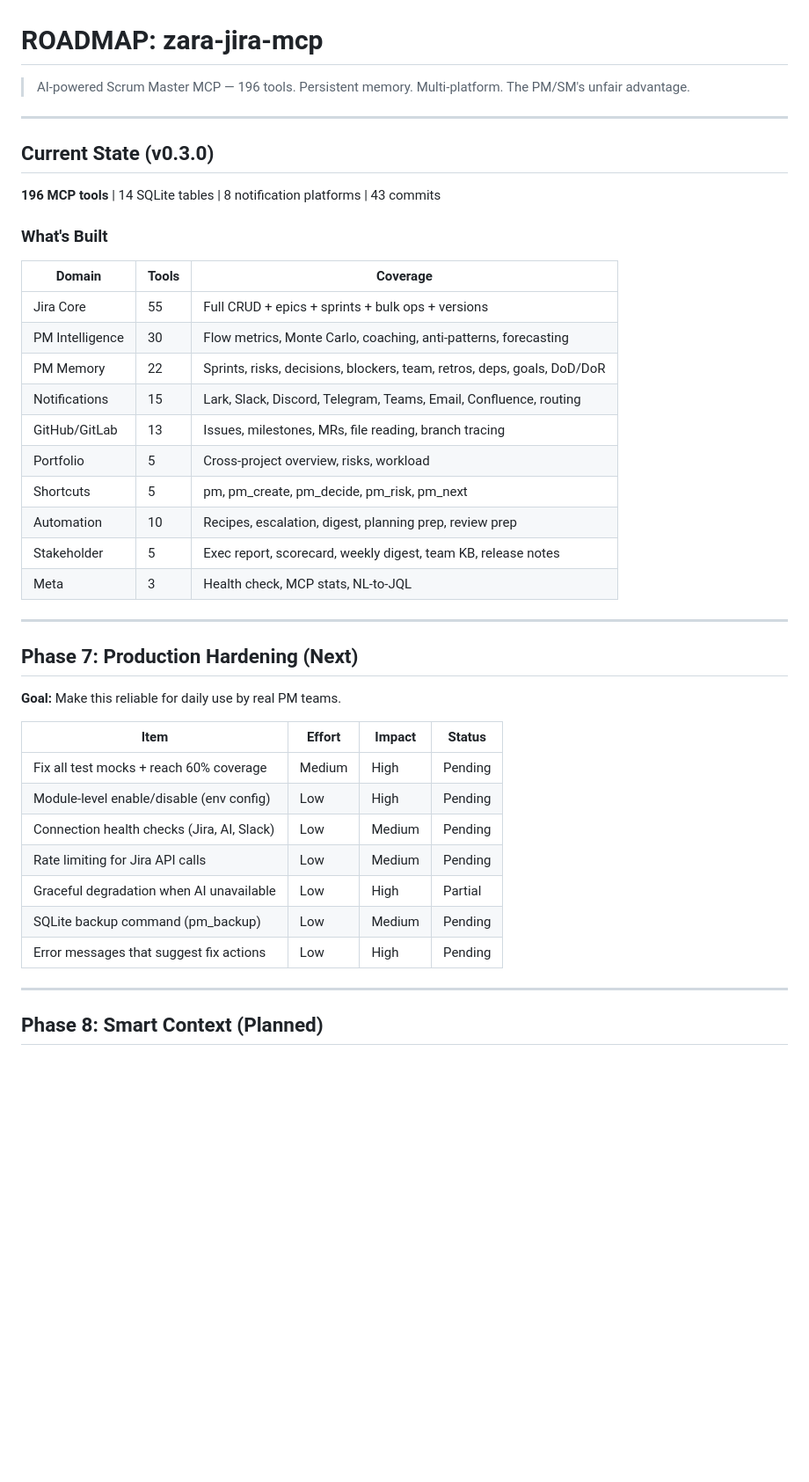
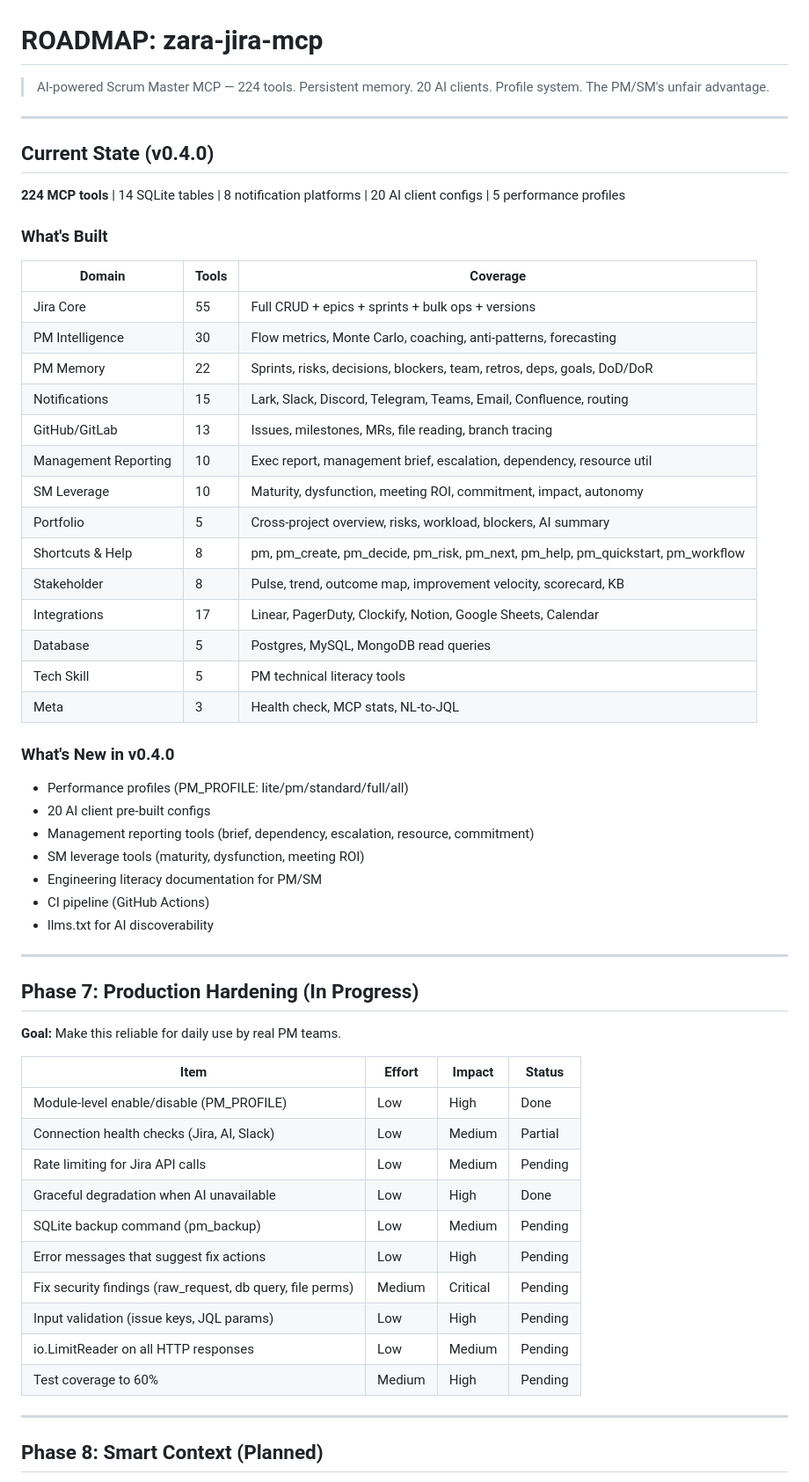
Before and after one commit to aldok10/zara-jira-mcp, a Markdown page: ROADMAP.md, the part around one of its changes. Shown at 88% size. Drawn GitHub-style; blank space fills up the shorter version.

Commit message:
docs: update ROADMAP to v0.4.0 — reflect 224 tools, profiles, 20 clients, security findings

```diff
--- a/ROADMAP.md
+++ b/ROADMAP.md
@@ -1,13 +1,13 @@
 # ROADMAP: zara-jira-mcp
 
-> AI-powered Scrum Master MCP — 196 tools. Persistent memory. Multi-platform.
+> AI-powered Scrum Master MCP — 224 tools. Persistent memory. 20 AI clients. Profile system.
 > The PM/SM's unfair advantage.
 
 ---
 
-## Current State (v0.3.0)
+## Current State (v0.4.0)
 
-**196 MCP tools** | 14 SQLite tables | 8 notification platforms | 43 commits
+**224 MCP tools** | 14 SQLite tables | 8 notification platforms | 20 AI client configs | 5 performance profiles
 
 ### What's Built
 
@@ -18,27 +18,44 @@
 | PM Memory | 22 | Sprints, risks, decisions, blockers, team, retros, deps, goals, DoD/DoR |
 | Notifications | 15 | Lark, Slack, Discord, Telegram, Teams, Email, Confluence, routing |
 | GitHub/GitLab | 13 | Issues, milestones, MRs, file reading, branch tracing |
-| Portfolio | 5 | Cross-project overview, risks, workload |
-| Shortcuts | 5 | pm, pm_create, pm_decide, pm_risk, pm_next |
-| Automation | 10 | Recipes, escalation, digest, planning prep, review prep |
-| Stakeholder | 5 | Exec report, scorecard, weekly digest, team KB, release notes |
+| Management Reporting | 10 | Exec report, management brief, escalation, dependency, resource util |
+| SM Leverage | 10 | Maturity, dysfunction, meeting ROI, commitment, impact, autonomy |
+| Portfolio | 5 | Cross-project overview, risks, workload, blockers, AI summary |
+| Shortcuts & Help | 8 | pm, pm_create, pm_decide, pm_risk, pm_next, pm_help, pm_quickstart, pm_workflow |
+| Stakeholder | 8 | Pulse, trend, outcome map, improvement velocity, scorecard, KB |
+| Integrations | 17 | Linear, PagerDuty, Clockify, Notion, Google Sheets, Calendar |
+| Database | 5 | Postgres, MySQL, MongoDB read queries |
+| Tech Skill | 5 | PM technical literacy tools |
 | Meta | 3 | Health check, MCP stats, NL-to-JQL |
+
+### What's New in v0.4.0
+
+- Performance profiles (PM_PROFILE: lite/pm/standard/full/all)
+- 20 AI client pre-built configs
+- Management reporting tools (brief, dependency, escalation, resource, commitment)
+- SM leverage tools (maturity, dysfunction, meeting ROI)
+- Engineering literacy documentation for PM/SM
+- CI pipeline (GitHub Actions)
+- llms.txt for AI discoverability
 
 ---
 
-## Phase 7: Production Hardening (Next)
+## Phase 7: Production Hardening (In Progress)
 
 **Goal:** Make this reliable for daily use by real PM teams.
 
 | Item | Effort | Impact | Status |
 |------|--------|--------|--------|
-| Fix all test mocks + reach 60% coverage | Medium | High | Pending |
-| Module-level enable/disable (env config) | Low | High | Pending |
-| Connection health checks (Jira, AI, Slack) | Low | Medium | Pending |
+| Module-level enable/disable (PM_PROFILE) | Low | High | Done |
+| Connection health checks (Jira, AI, Slack) | Low | Medium | Partial |
 | Rate limiting for Jira API calls | Low | Medium | Pending |
-| Graceful degradation when AI unavailable | Low | High | Partial |
+| Graceful degradation when AI unavailable | Low | High | Done |
 | SQLite backup command (pm_backup) | Low | Medium | Pending |
 | Error messages that suggest fix actions | Low | High | Pending |
+| Fix security findings (raw_request, db query, file perms) | Medium | Critical | Pending |
+| Input validation (issue keys, JQL params) | Low | High | Pending |
+| io.LimitReader on all HTTP responses | Low | Medium | Pending |
+| Test coverage to 60% | Medium | High | Pending |
 
 ---
 
```
Also changed, not shown: other parts of ROADMAP.md (+20 -17 lines).
